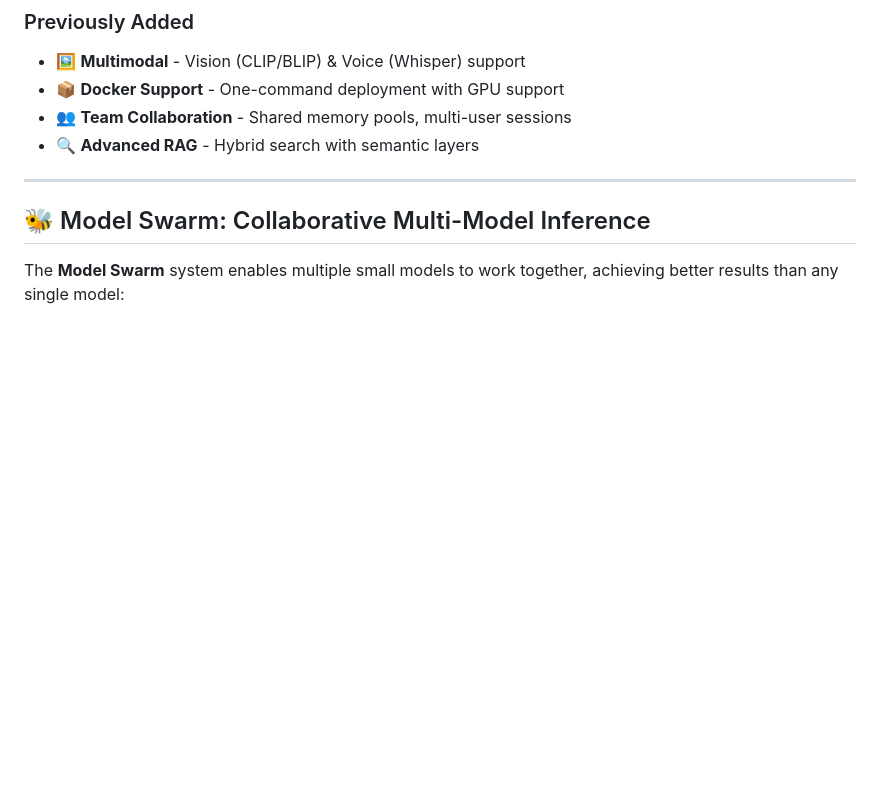
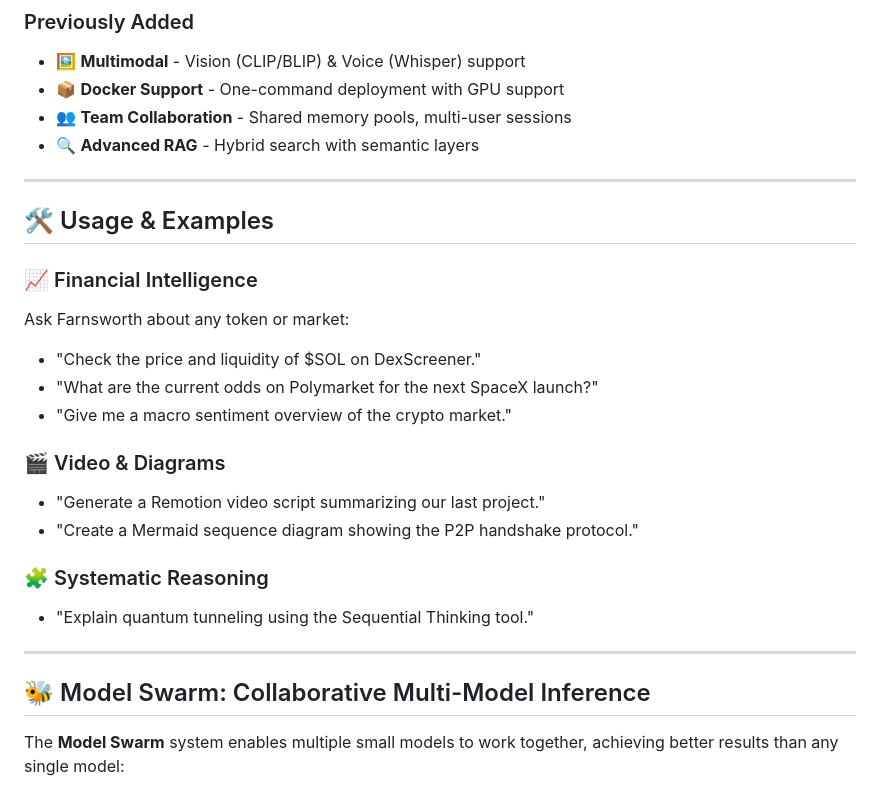
Before and after one commit to timowhite88/Farnsworth, a Markdown page: README.md, the part around the change. GitHub-like rendering; blank space fills up the shorter version.

Commit message:
Docs: Update Roadmap and README with v2.1.0 Skill Swarm usage and examples

```diff
--- a/README.md
+++ b/README.md
@@ -75,6 +75,23 @@ Farnsworth is a **companion AI system** that integrates with [Claude Code](https
 - 👥 **Team Collaboration** - Shared memory pools, multi-user sessions
 - 🔍 **Advanced RAG** - Hybrid search with semantic layers
 
+
+---
+
+## 🛠️ Usage & Examples
+
+### 📈 Financial Intelligence
+Ask Farnsworth about any token or market:
+- "Check the price and liquidity of $SOL on DexScreener."
+- "What are the current odds on Polymarket for the next SpaceX launch?"
+- "Give me a macro sentiment overview of the crypto market."
+
+### 🎬 Video & Diagrams
+- "Generate a Remotion video script summarizing our last project."
+- "Create a Mermaid sequence diagram showing the P2P handshake protocol."
+
+### 🧩 Systematic Reasoning
+- "Explain quantum tunneling using the Sequential Thinking tool."
 
 ---
 
```
Also changed, not shown: ROADMAP.md (+14 -1 lines).
